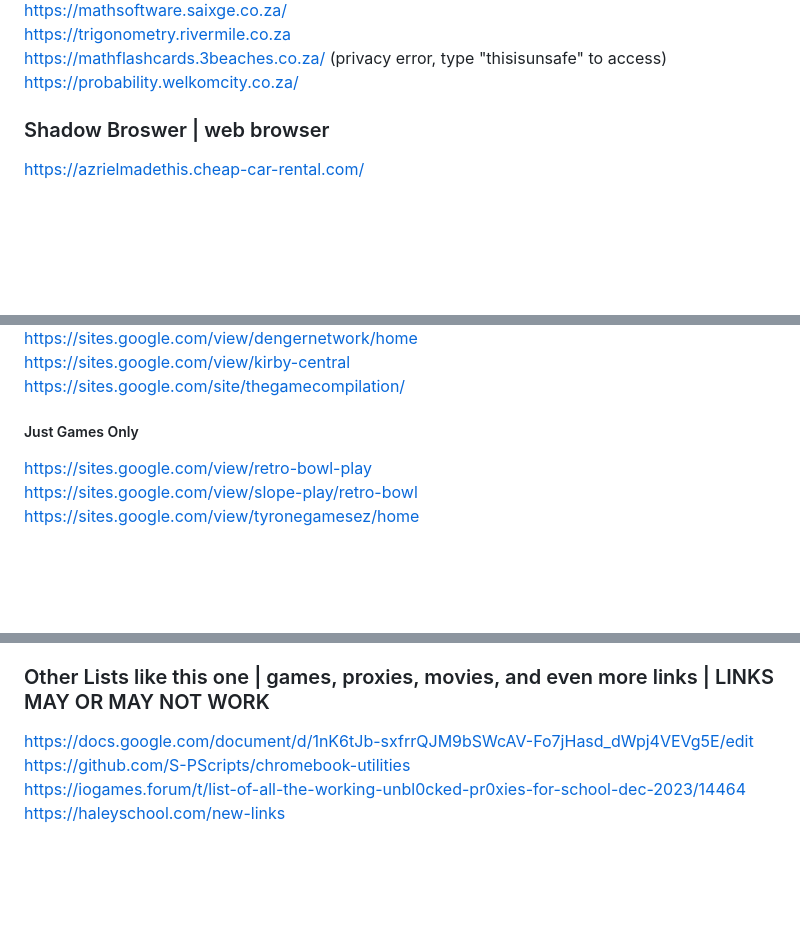
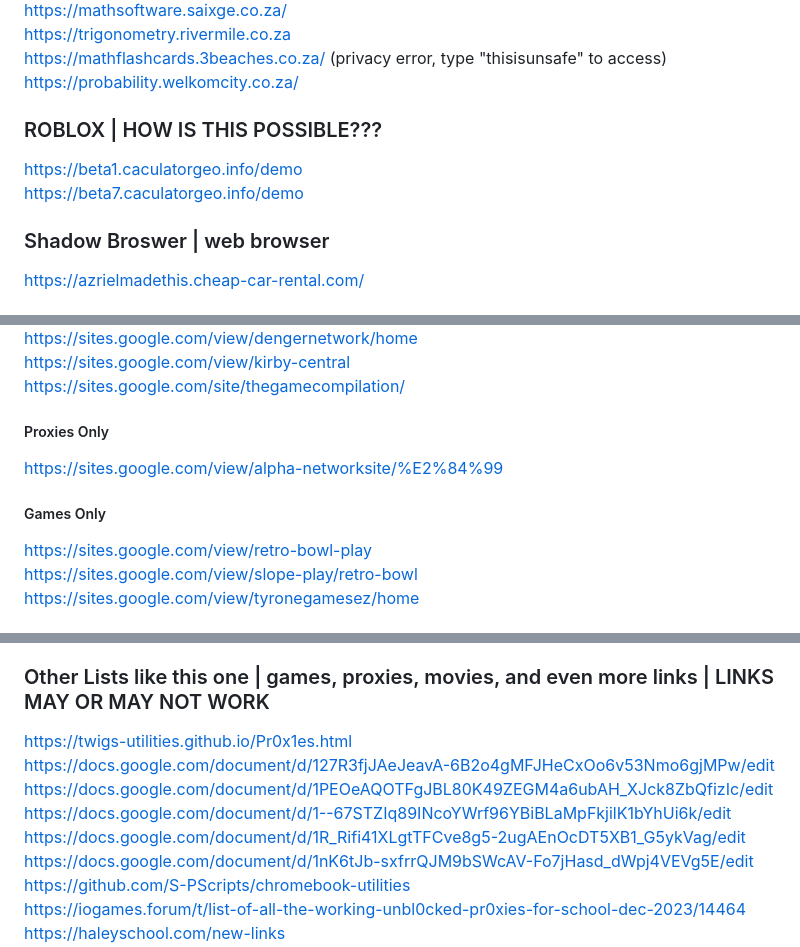
Before and after one commit to wea-f/ByePassHub, a Markdown page: mainUnblockers.md, 3 parts joined by grey strips. Rendered like a GitHub page; blank space fills up the shorter version.

Commit message:
More asteroid, ADDED ROBLOX!! - dec 28

```diff
--- a/mainUnblockers.md
+++ b/mainUnblockers.md
@@ -111,6 +127,9 @@ https://trigonometry.rivermile.co.za <br>
 https://mathflashcards.3beaches.co.za/ (privacy error, type "thisisunsafe" to access)<br>
 https://probability.welkomcity.co.za/ <br>
 
+### ROBLOX | HOW IS THIS POSSIBLE???
+https://beta1.caculatorgeo.info/demo <br>
+https://beta7.caculatorgeo.info/demo <br>
 
 ### Shadow Broswer | web browser
 https://azrielmadethis.cheap-car-rental.com/ <br>
@@ -134,7 +153,9 @@ https://sites.google.com/view/cbk-stuff/home?authuser=0 <br>
 https://sites.google.com/view/dengernetwork/home <br>
 https://sites.google.com/view/kirby-central <br>
 https://sites.google.com/site/thegamecompilation/ <br>
-##### Just Games Only
+##### Proxies Only
+https://sites.google.com/view/alpha-networksite/%E2%84%99 <br>
+##### Games Only
 https://sites.google.com/view/retro-bowl-play <br>
 https://sites.google.com/view/slope-play/retro-bowl <br>
 https://sites.google.com/view/tyronegamesez/home <br>
@@ -212,6 +242,11 @@ https://www.hypotenuse.ai/ai-chat (you need to sign up) <br>
 https://talkai.info/chat <br>
 
 ### Other Lists like this one | games, proxies, movies, and even more links | LINKS MAY OR MAY NOT WORK
+https://twigs-utilities.github.io/Pr0x1es.html <br>
+https://docs.google.com/document/d/127R3fjJAeJeavA-6B2o4gMFJHeCxOo6v53Nmo6gjMPw/edit <br>
+https://docs.google.com/document/d/1PEOeAQOTFgJBL80K49ZEGM4a6ubAH_XJck8ZbQfizIc/edit <br>
+https://docs.google.com/document/d/1--67STZIq89INcoYWrf96YBiBLaMpFkjilK1bYhUi6k/edit <br>
+https://docs.google.com/document/d/1R_Rifi41XLgtTFCve8g5-2ugAEnOcDT5XB1_G5ykVag/edit <br>
 https://docs.google.com/document/d/1nK6tJb-sxfrrQJM9bSWcAV-Fo7jHasd_dWpj4VEVg5E/edit <br>
 https://github.com/S-PScripts/chromebook-utilities <br>
 https://iogames.forum/t/list-of-all-the-working-unbl0cked-pr0xies-for-school-dec-2023/14464 <br>
```
Also changed, not shown: other parts of mainUnblockers.md (+27 -2 lines).
